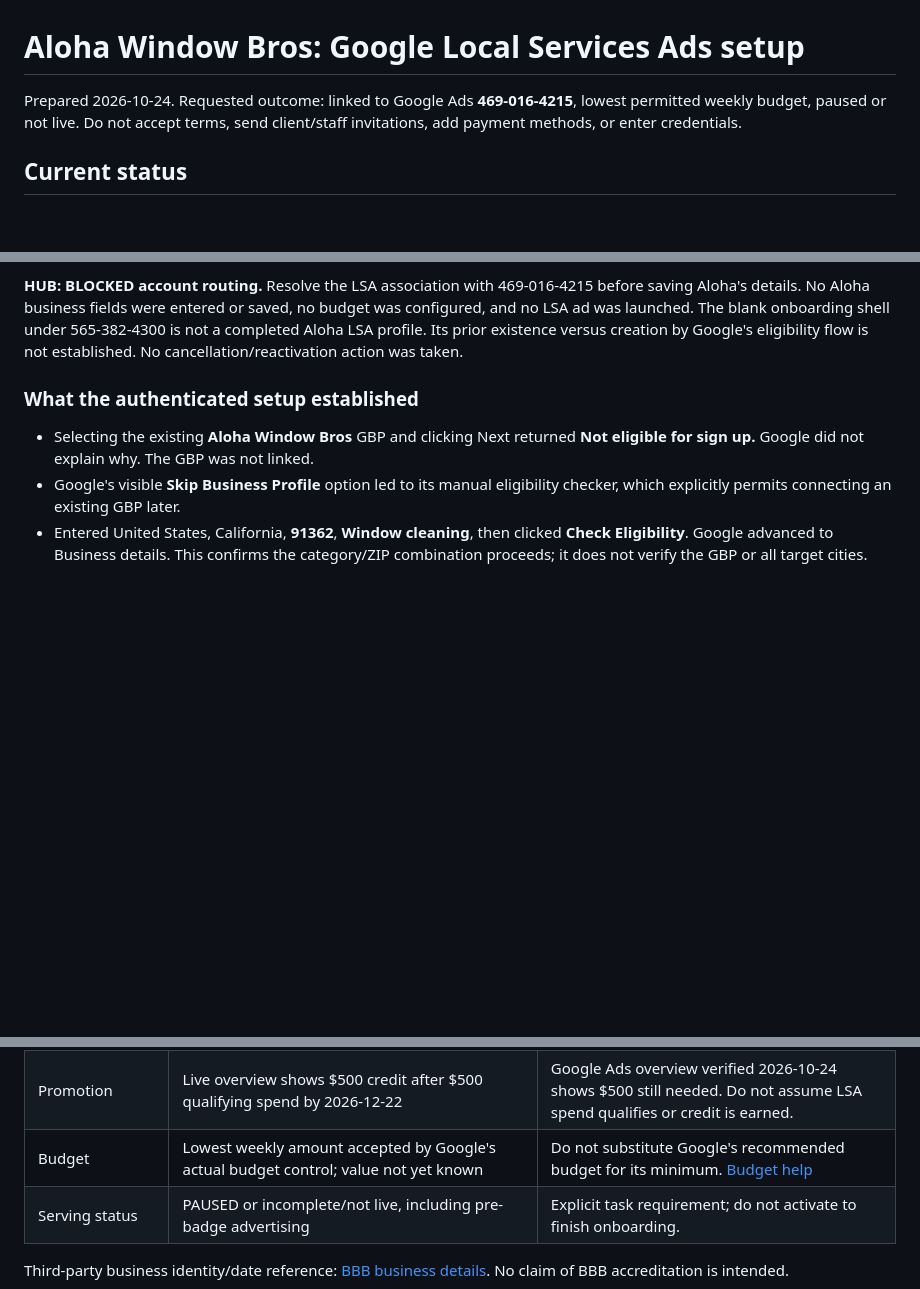
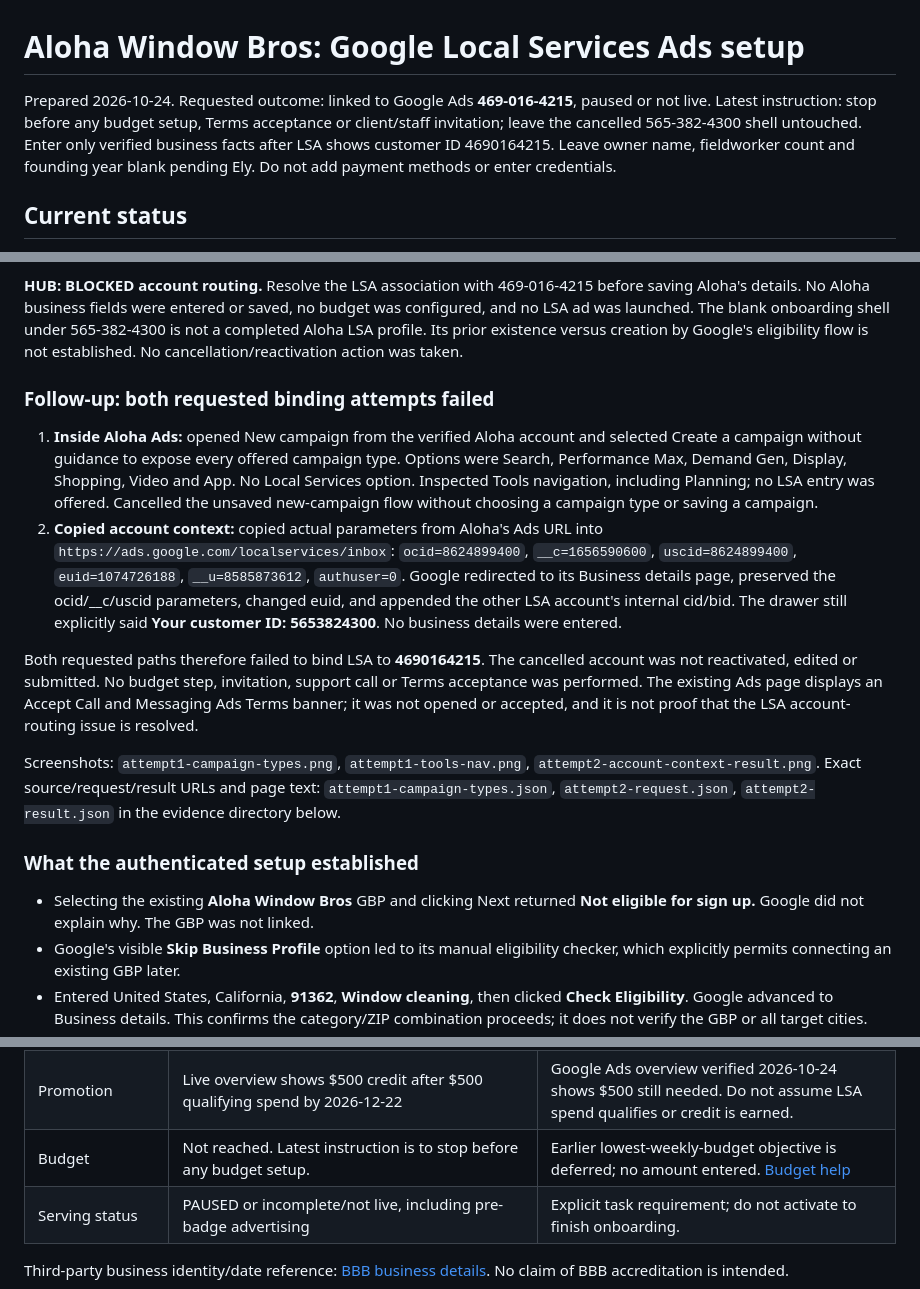
Before and after one commit to blrbdigital/alohawindowbros, a Markdown page: docs/lsa-setup.md, 3 parts joined by grey strips. GitHub-like rendering; blank space fills up the shorter version.

Commit message:
[codex] Document both failed Aloha LSA account binding attempts

```diff
--- a/docs/lsa-setup.md
+++ b/docs/lsa-setup.md
@@ -1,6 +1,6 @@
 # Aloha Window Bros: Google Local Services Ads setup
 
-Prepared 2026-10-24. Requested outcome: linked to Google Ads **469-016-4215**, lowest permitted weekly budget, paused or not live. Do not accept terms, send client/staff invitations, add payment methods, or enter credentials.
+Prepared 2026-10-24. Requested outcome: linked to Google Ads **469-016-4215**, paused or not live. Latest instruction: stop before any budget setup, Terms acceptance or client/staff invitation; leave the cancelled 565-382-4300 shell untouched. Enter only verified business facts after LSA shows customer ID 4690164215. Leave owner name, fieldworker count and founding year blank pending Ely. Do not add payment methods or enter credentials.
 
 ## Current status
 
@@ -19,6 +19,15 @@ Prepared 2026-10-24. Requested outcome: linked to Google Ads **469-016-4215**, l
 The Google Ads account chooser lists **Aloha. WindowBros, 469-016-4215**, plus **Google Ads account, 565-382-4300, Cancelled**. Opening Aloha's account confirms it is accessible. However, the LSA signup and inbox both route to a Business details form whose menu explicitly says **Your customer ID: 5653824300**. No account-switch control was present in that setup drawer. Do not reactivate or populate this cancelled account as a substitute for the requested account.
 
 **HUB: BLOCKED account routing.** Resolve the LSA association with 469-016-4215 before saving Aloha's details. No Aloha business fields were entered or saved, no budget was configured, and no LSA ad was launched. The blank onboarding shell under 565-382-4300 is not a completed Aloha LSA profile. Its prior existence versus creation by Google's eligibility flow is not established. No cancellation/reactivation action was taken.
+
+### Follow-up: both requested binding attempts failed
+
+1. **Inside Aloha Ads:** opened New campaign from the verified Aloha account and selected Create a campaign without guidance to expose every offered campaign type. Options were Search, Performance Max, Demand Gen, Display, Shopping, Video and App. No Local Services option. Inspected Tools navigation, including Planning; no LSA entry was offered. Cancelled the unsaved new-campaign flow without choosing a campaign type or saving a campaign.
+2. **Copied account context:** copied actual parameters from Aloha's Ads URL into `https://ads.google.com/localservices/inbox`: `ocid=8624899400`, `__c=1656590600`, `uscid=8624899400`, `euid=1074726188`, `__u=8585873612`, `authuser=0`. Google redirected to its Business details page, preserved the ocid/__c/uscid parameters, changed euid, and appended the other LSA account's internal cid/bid. The drawer still explicitly said **Your customer ID: 5653824300**. No business details were entered.
+
+Both requested paths therefore failed to bind LSA to **4690164215**. The cancelled account was not reactivated, edited or submitted. No budget step, invitation, support call or Terms acceptance was performed. The existing Ads page displays an Accept Call and Messaging Ads Terms banner; it was not opened or accepted, and it is not proof that the LSA account-routing issue is resolved.
+
+Screenshots: `attempt1-campaign-types.png`, `attempt1-tools-nav.png`, `attempt2-account-context-result.png`. Exact source/request/result URLs and page text: `attempt1-campaign-types.json`, `attempt2-request.json`, `attempt2-result.json` in the evidence directory below.
 
 ### What the authenticated setup established
 
@@ -65,7 +74,7 @@ Google directs businesses to its eligibility checker for geographic confirmation
 | Existing Google Ads ID | 469-016-4215 | Verified in Google Ads account chooser and opened on 2026-10-24 as Aloha. WindowBros. LSA currently routes to cancelled 565-382-4300 instead. |
 | Ads account context | Billing already on file, Sam is Admin, advertiser verification pending | Task instruction. Earlier 2026-10-23 memory still said Sam's invite was pending; current task supersedes that old snapshot, UI recheck pending. |
 | Promotion | Live overview shows $500 credit after $500 qualifying spend by 2026-12-22 | Google Ads overview verified 2026-10-24 shows $500 still needed. Do not assume LSA spend qualifies or credit is earned. |
-| Budget | Lowest weekly amount accepted by Google's actual budget control; value not yet known | Do not substitute Google's recommended budget for its minimum. [Budget help](https://support.google.com/localservices/answer/7434558?hl=en) |
+| Budget | Not reached. Latest instruction is to stop before any budget setup. | Earlier lowest-weekly-budget objective is deferred; no amount entered. [Budget help](https://support.google.com/localservices/answer/7434558?hl=en) |
 | Serving status | PAUSED or incomplete/not live, including pre-badge advertising | Explicit task requirement; do not activate to finish onboarding. |
 
 Third-party business identity/date reference: [BBB business details](https://www.bbb.org/us/ca/thousand-oaks/profile/window-cleaning/aloha-window-bros-1236-92095192). No claim of BBB accreditation is intended.
```
Also changed, not shown: other parts of docs/lsa-setup.md (+2 -2 lines).
